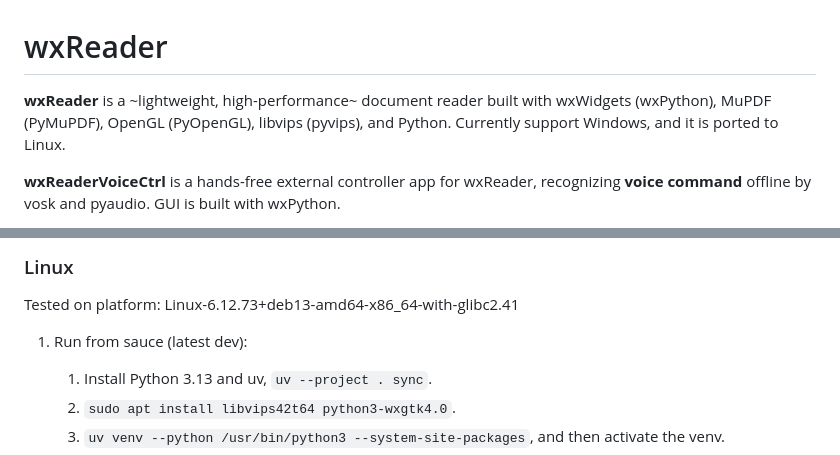
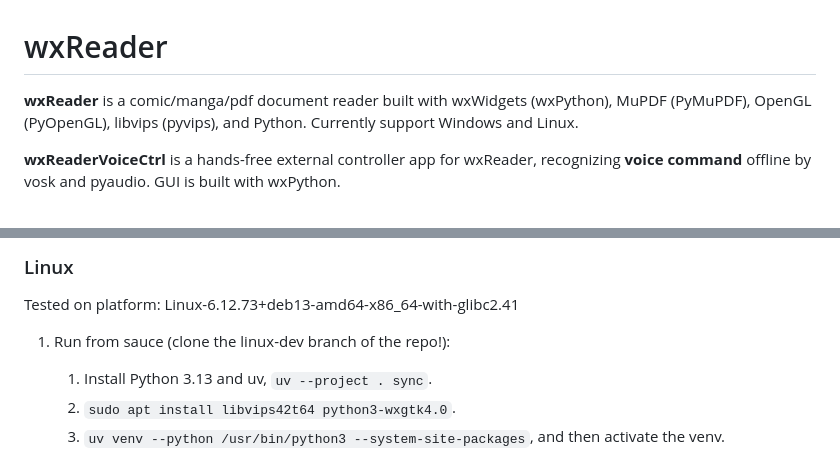
Before and after one commit to puff-dayo/wxReader, a Markdown page: README.md, 2 parts joined by grey strips. GitHub-like rendering.

```diff
--- a/README.md
+++ b/README.md
@@ -1,7 +1,7 @@
 # wxReader
 
-**wxReader** is a ~lightweight, high-performance~ document reader built with wxWidgets (wxPython), MuPDF (PyMuPDF), OpenGL (PyOpenGL), libvips (pyvips), and
-Python. Currently support Windows, and it is ported to Linux.
+**wxReader** is a comic/manga/pdf document reader built with wxWidgets (wxPython), MuPDF (PyMuPDF), OpenGL (PyOpenGL), libvips (pyvips), and
+Python. Currently support Windows and Linux.
 
 **wxReaderVoiceCtrl** is a hands-free external controller app for wxReader, recognizing **voice command** offline by vosk and pyaudio. GUI is built with wxPython.
 
@@ -64,7 +68,7 @@ Python. Currently support Windows, and it is ported to Linux.
 
 Tested on platform: Linux-6.12.73+deb13-amd64-x86_64-with-glibc2.41
 
-1. Run from sauce (latest dev):
+1. Run from sauce (clone the linux-dev branch of the repo!):
    1. Install Python 3.13 and uv, `uv --project . sync`.
    2. `sudo apt install libvips42t64 python3-wxgtk4.0`.
    3. `uv venv --python /usr/bin/python3 --system-site-packages`, and then activate the venv.
```
Also changed, not shown: other parts of README.md (+6 -2 lines).
